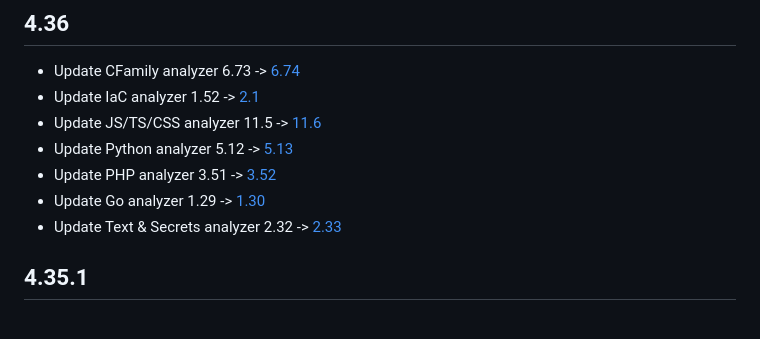
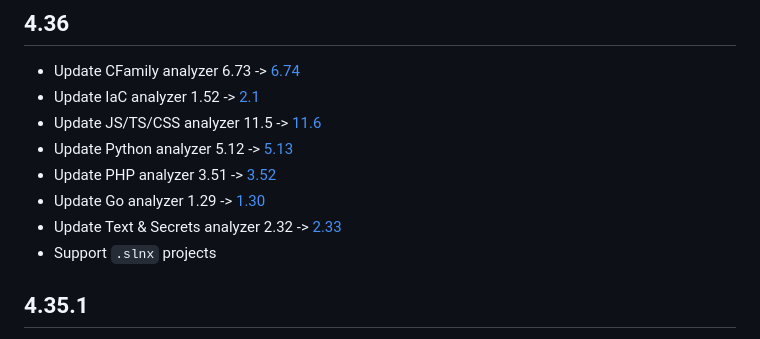
Before and after one commit to SonarSource/sonarlint-vscode, a Markdown page: CHANGELOG.md, the part around the change. GitHub-like rendering.

Commit message:
Update CHANGELOG

```diff
--- a/CHANGELOG.md
+++ b/CHANGELOG.md
@@ -7,6 +7,7 @@
 * Update PHP analyzer 3.51 -> [3.52](https://sonarsource.atlassian.net/issues/?jql=fixVersion%20%3D%2024382%20ORDER%20BY%20created%20ASC)
 * Update Go analyzer 1.29 -> [1.30](https://sonarsource.atlassian.net/issues/?jql=fixVersion%20%3D%2024578%20ORDER%20BY%20created%20ASC)
 * Update Text & Secrets analyzer 2.32 -> [2.33](https://sonarsource.atlassian.net/issues/?jql=fixVersion%20%3D%2024845%20ORDER%20BY%20created%20ASC)
+* Support `.slnx` projects
 
 ## 4.35.1
 
```
